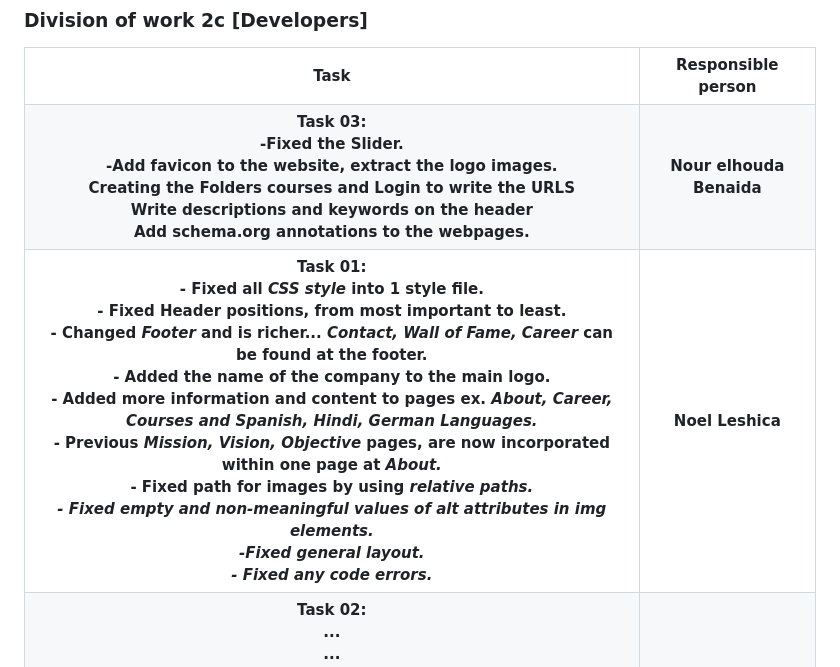
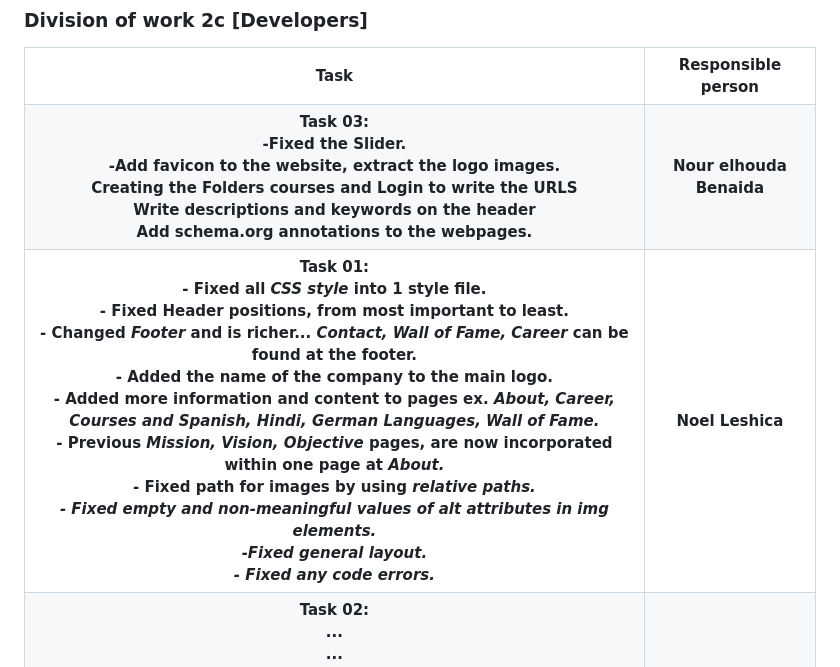
Before and after one commit to LUCIFER1907/TAREA, a Markdown page: README.md, the part around the change. GitHub-like rendering.

```diff
--- a/README.md
+++ b/README.md
@@ -243,7 +243,7 @@ Language Course Videos
         <th>Nour elhouda Benaida</th>
     </tr>
     <tr>
-	    <th>Task 01: <br> - Fixed all <i>CSS style</i> into 1 style file. <br> - Fixed <b>Header</b> positions, from most important to least. <br> - Changed <i>Footer</i> and is richer... <i>Contact, Wall of Fame, Career</i> can be found at the footer. <br> - Added the name of the company to the main logo. <br> - Added more information and content to pages ex. <i>About, Career, Courses and Spanish, Hindi, German Languages.</i><br> - Previous <i>Mission, Vision, Objective</i> pages, are now incorporated within one page at <i>About.</i> <br> - Fixed path for images by using <i>relative paths.<i/> <br> - Fixed empty and non-meaningful values of alt attributes in img elements. <br> -Fixed general layout. <br> - Fixed any code errors. <br></th>
+	    <th>Task 01: <br> - Fixed all <i>CSS style</i> into 1 style file. <br> - Fixed <b>Header</b> positions, from most important to least. <br> - Changed <i>Footer</i> and is richer... <i>Contact, Wall of Fame, Career</i> can be found at the footer. <br> - Added the name of the company to the main logo. <br> - Added more information and content to pages ex. <i>About, Career, Courses and Spanish, Hindi, German Languages, Wall of Fame.</i><br> - Previous <i>Mission, Vision, Objective</i> pages, are now incorporated within one page at <i>About.</i> <br> - Fixed path for images by using <i>relative paths.<i/> <br> - Fixed empty and non-meaningful values of alt attributes in img elements. <br> -Fixed general layout. <br> - Fixed any code errors. <br></th>
         <th>Noel Leshica</th>
     </tr>
     <tr>
```
